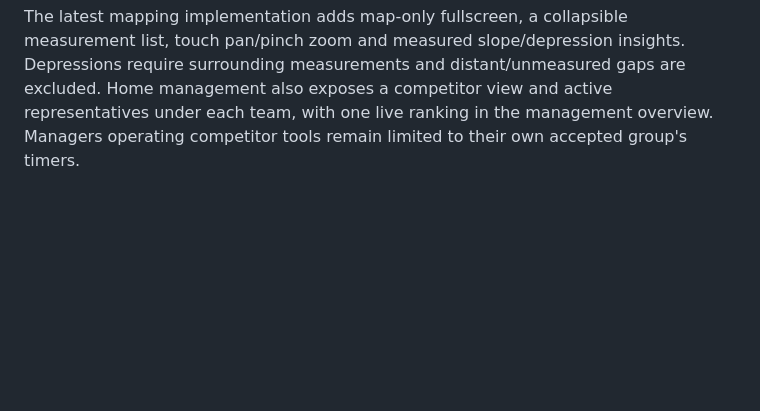
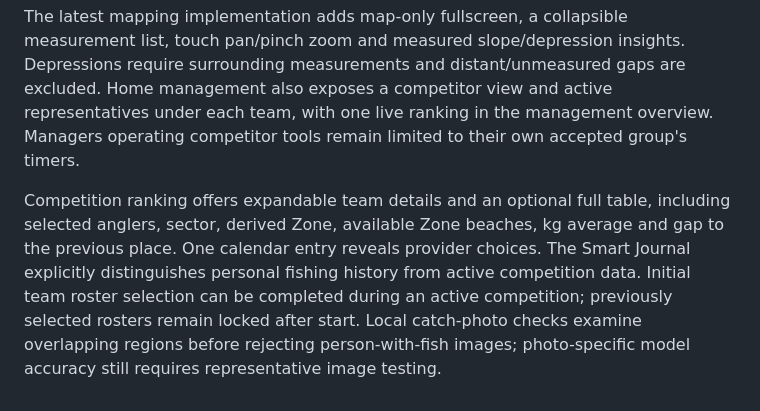
Before and after one commit to ithamarcohen2209-beep/InfoCarp, a Markdown page: README.md, the part around the change. Drawn GitHub-style; blank space fills up the shorter version.

Commit message:
Document competition detail table, roster recovery and explicit smart journal sources

```diff
--- a/README.md
+++ b/README.md
@@ -46,3 +46,5 @@ Measured bathymetry supports interactive terrain, top view, contours and depth p
 Competition management is available from the Home competition card, including sharing, team invitations, sector assignments and live ranking. Participating groups use their own activity-scoped rod timers. The mapping journal lists prior maps within the selected personal or group scope.
 
 The latest mapping implementation adds map-only fullscreen, a collapsible measurement list, touch pan/pinch zoom and measured slope/depression insights. Depressions require surrounding measurements and distant/unmeasured gaps are excluded. Home management also exposes a competitor view and active representatives under each team, with one live ranking in the management overview. Managers operating competitor tools remain limited to their own accepted group's timers.
+
+Competition ranking offers expandable team details and an optional full table, including selected anglers, sector, derived Zone, available Zone beaches, kg average and gap to the previous place. One calendar entry reveals provider choices. The Smart Journal explicitly distinguishes personal fishing history from active competition data. Initial team roster selection can be completed during an active competition; previously selected rosters remain locked after start. Local catch-photo checks examine overlapping regions before rejecting person-with-fish images; photo-specific model accuracy still requires representative image testing.
```
